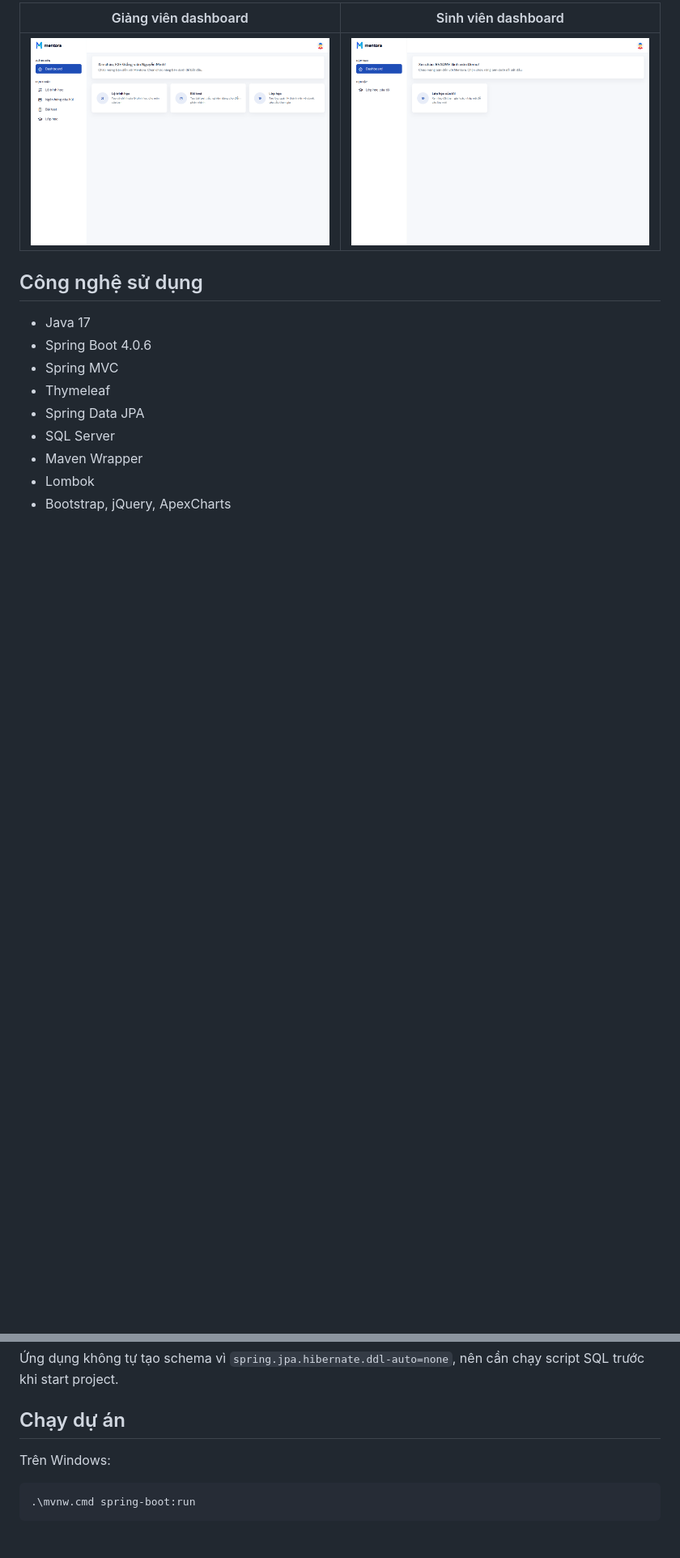
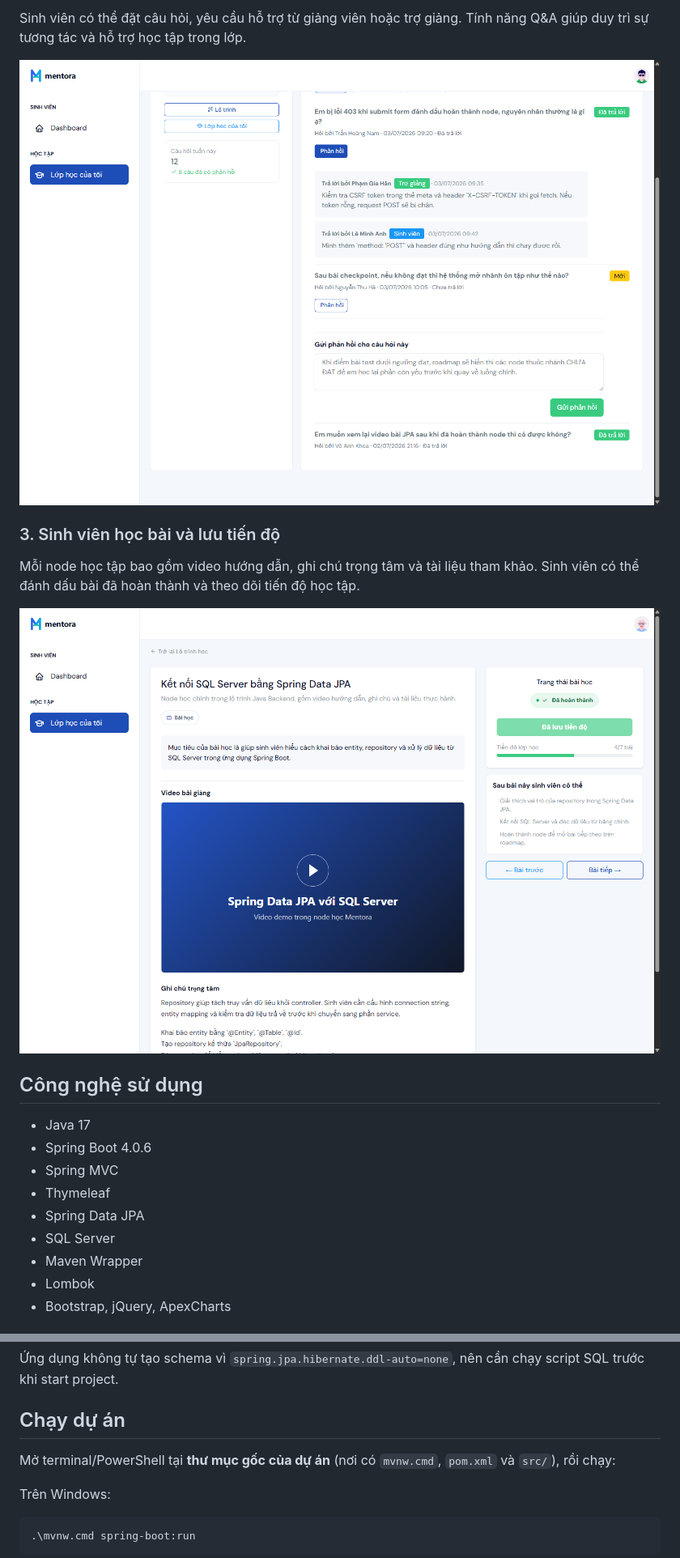
Before and after one commit to dongochieu268/SWP391_Mentora, a Markdown page: README.md, 2 parts joined by grey strips. Shown: that part at 81% size. Rendered like a GitHub page; pictures changed too: docs/images/readme-flow/12-student-qna.png (added), docs/images/readme-flow/13-student-lesson-video.png (added); blank space fills up the shorter version.

Commit message:
docs: update README with new single-column layout and key feature screenshots

````diff
--- a/README.md
+++ b/README.md
@@ -50,7 +42,13 @@ Mentora là hệ thống quản lý học tập được xây dựng cho môn SW
 
-| Giảng viên dashboard | Sinh viên dashboard |
-| --- | --- |
-| ![Dashboard giảng viên](docs/images/readme-flow/05-lecturer-dashboard.png) | ![Dashboard sinh viên](docs/images/readme-flow/09-student-dashboard.png) |
+Sinh viên có thể đặt câu hỏi, yêu cầu hỗ trợ từ giảng viên hoặc trợ giảng. Tính năng Q&A giúp duy trì sự tương tác và hỗ trợ học tập trong lớp.
+
+![Q&A lớp học](docs/images/readme-flow/12-student-qna.png)
+
+### 3. Sinh viên học bài và lưu tiến độ
+
+Mỗi node học tập bao gồm video hướng dẫn, ghi chú trọng tâm và tài liệu tham khảo. Sinh viên có thể đánh dấu bài đã hoàn thành và theo dõi tiến độ học tập.
+
+![Sinh viên học bài](docs/images/readme-flow/13-student-lesson-video.png)
 
 ## Công nghệ sử dụng
 
@@ -116,6 +114,8 @@ STUDENT
 
 ## Chạy dự án
 
+Mở terminal/PowerShell tại **thư mục gốc của dự án** (nơi có `mvnw.cmd`, `pom.xml` và `src/`), rồi chạy:
+
 Trên Windows:
 
 ```powershell
````
Also changed, not shown: other parts of README.md (+5 -13 lines), docs/images/readme-flow/11-lecturer-path-builder.png (added).
